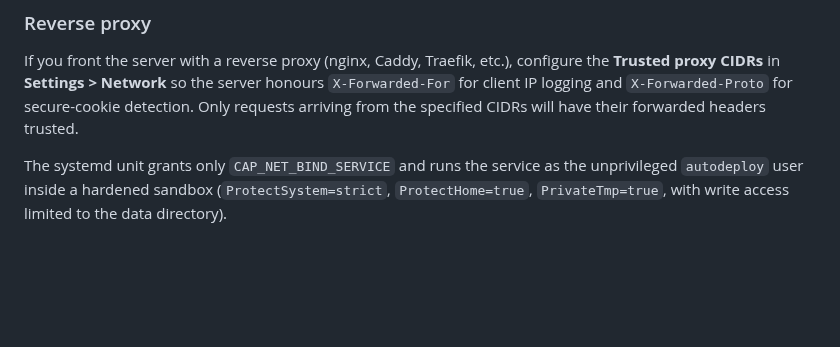
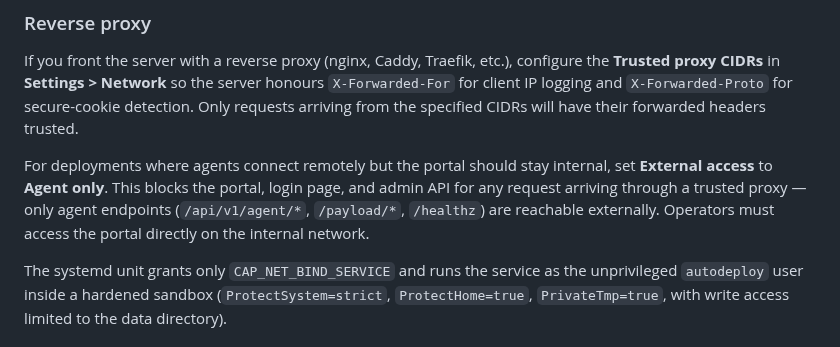
Before and after one commit to Rusketh/AutoDeploy, a Markdown page: docs/operations/security.md, the part around the change. GitHub-like rendering; blank space fills up the shorter version.

```diff
--- a/docs/operations/security.md
+++ b/docs/operations/security.md
@@ -46,6 +46,12 @@ If you front the server with a reverse proxy (nginx, Caddy, Traefik, etc.), conf
 **Trusted proxy CIDRs** in **Settings > Network** so the server honours `X-Forwarded-For` for
 client IP logging and `X-Forwarded-Proto` for secure-cookie detection. Only requests arriving
 from the specified CIDRs will have their forwarded headers trusted.
+
+For deployments where agents connect remotely but the portal should stay internal, set
+**External access** to **Agent only**. This blocks the portal, login page, and admin API for any
+request arriving through a trusted proxy — only agent endpoints (`/api/v1/agent/*`, `/payload/*`,
+`/healthz`) are reachable externally. Operators must access the portal directly on the internal
+network.
 
 The systemd unit grants only `CAP_NET_BIND_SERVICE` and runs the service as the unprivileged
 `autodeploy` user inside a hardened sandbox (`ProtectSystem=strict`, `ProtectHome=true`,
```
Also changed, not shown: docs/portal/settings.md (+9 -5 lines), docs/images/settings-index.png, docs/images/settings-network.png, 5 other files.
